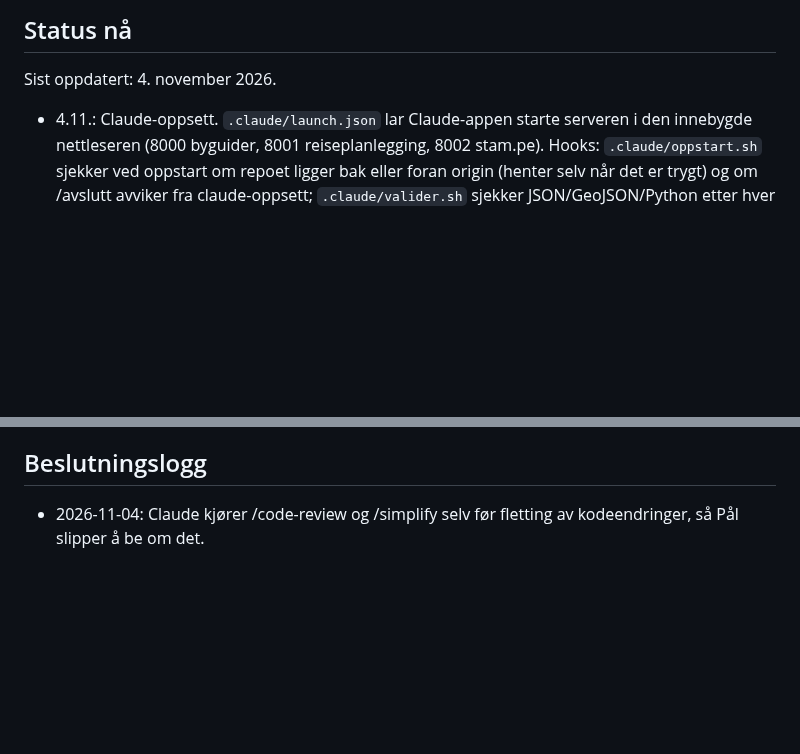
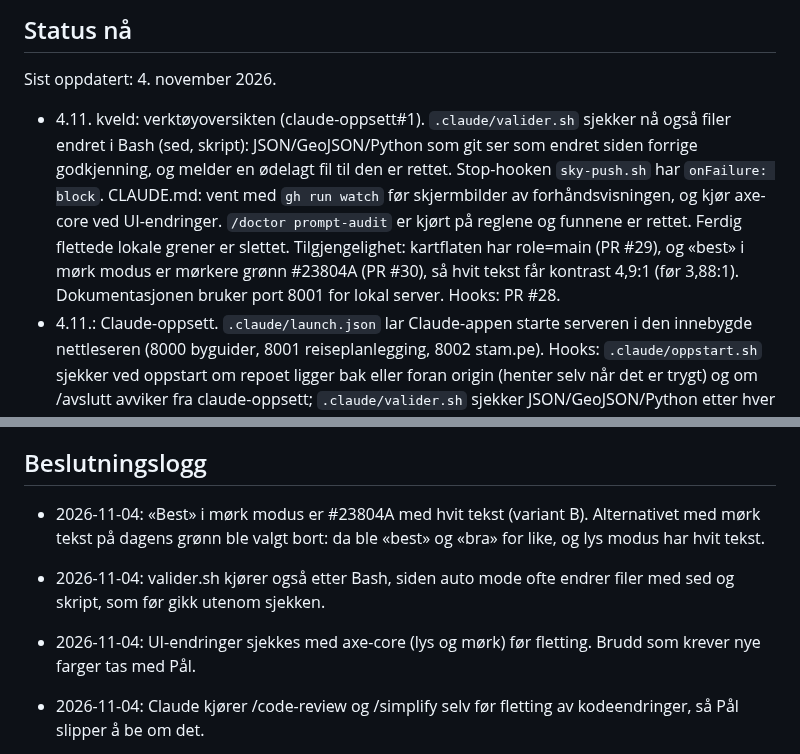
Before and after one commit to paalstampe/reiseplanlegging, a Markdown page: NOTES.md, 2 parts joined by grey strips. Drawn GitHub-style; blank space fills up the shorter version.

Commit message:
NOTES: verktøyoversikt, validering etter Bash, tilgjengelighet og prompt-audit
Co-Authored-By: Claude Opus 5.5 <noreply@anthropic.com>

```diff
--- a/NOTES.md
+++ b/NOTES.md
@@ -7,6 +7,12 @@ Oppdateres ved slutten av hver økt (`/avslutt`).
 
 Sist oppdatert: 4. november 2026.
 
+- 4.11. kveld: verktøyoversikten (claude-oppsett#1). `.claude/valider.sh` sjekker nå også filer endret i Bash
+  (sed, skript): JSON/GeoJSON/Python som git ser som endret siden forrige godkjenning, og melder en ødelagt fil til den er rettet.
+  Stop-hooken `sky-push.sh` har `onFailure: block`. CLAUDE.md: vent med `gh run watch` før skjermbilder av forhåndsvisningen,
+  og kjør axe-core ved UI-endringer. `/doctor prompt-audit` er kjørt på reglene og funnene er rettet. Ferdig flettede lokale grener er slettet.
+  Tilgjengelighet: kartflaten har role=main (PR #29), og «best» i mørk modus er mørkere grønn #23804A (PR #30), så hvit tekst
+  får kontrast 4,9:1 (før 3,88:1). Dokumentasjonen bruker port 8001 for lokal server. Hooks: PR #28.
 - 4.11.: Claude-oppsett. `.claude/launch.json` lar Claude-appen starte serveren i den innebygde nettleseren (8000 byguider,
   8001 reiseplanlegging, 8002 stam.pe). Hooks: `.claude/oppstart.sh` sjekker ved oppstart om repoet ligger bak eller foran origin
   (henter selv når det er trygt) og om /avslutt avviker fra claude-oppsett; `.claude/valider.sh` sjekker JSON/GeoJSON/Python
@@ -60,6 +66,10 @@ Sist oppdatert: 4. november 2026.
 
 ## Beslutningslogg
 
+- 2026-11-04: «Best» i mørk modus er #23804A med hvit tekst (variant B). Alternativet med mørk tekst på dagens grønn ble valgt bort:
+  da ble «best» og «bra» for like, og lys modus har hvit tekst.
+- 2026-11-04: valider.sh kjører også etter Bash, siden auto mode ofte endrer filer med sed og skript, som før gikk utenom sjekken.
+- 2026-11-04: UI-endringer sjekkes med axe-core (lys og mørk) før fletting. Brudd som krever nye farger tas med Pål.
 - 2026-11-04: Claude kjører /code-review og /simplify selv før fletting av kodeendringer, så Pål slipper å be om det.
 - 2026-11-04: Git-sjekk ved oppstart og push-vakt i sky ligger som hooks i repoet (ikke bare som regel), så de virker både lokalt og i skyøkter.
 - 2026-11-04: Nettbrett (700–1023 px) får panelet ved siden av kartet (340 px), som byguidene. Stående iPad fikk
```
